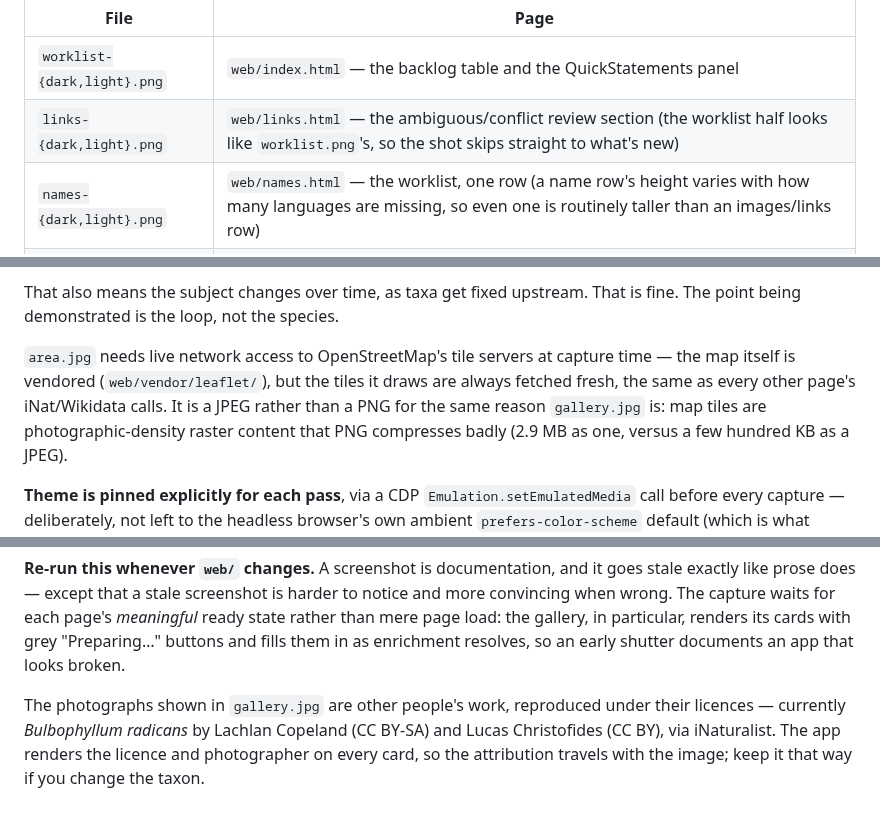
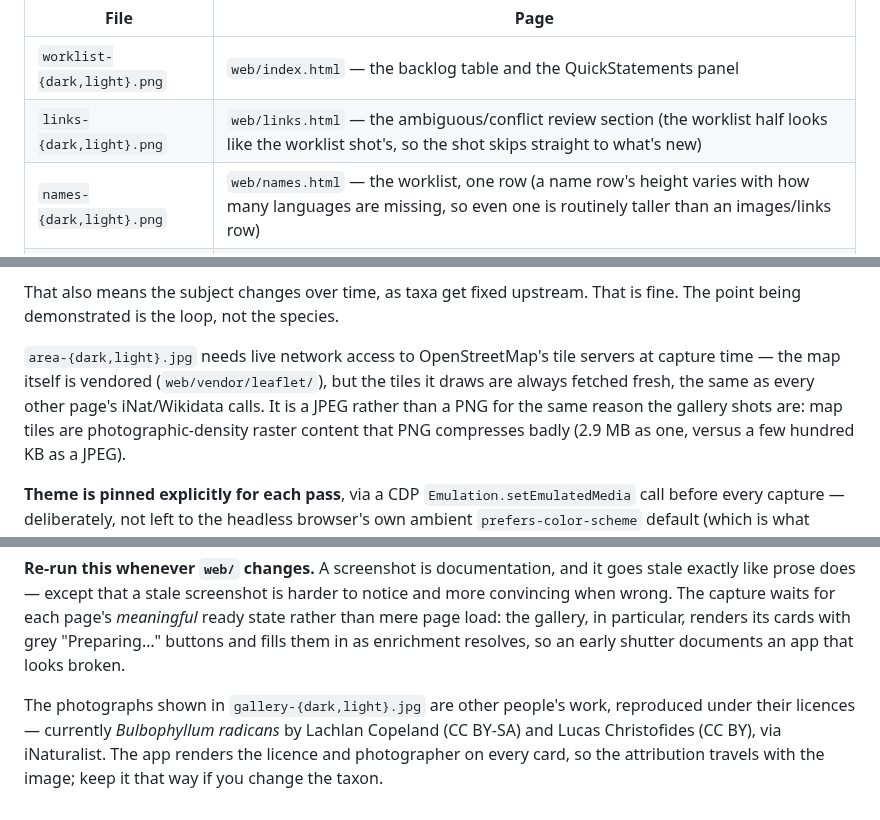
Before and after one commit to Livia-Rasp/wikidata-inat-checker, a Markdown page: docs/screenshots/README.md, 3 parts joined by grey strips. Drawn GitHub-style.

Commit message:
docs: screenshots README names the files v1.9.1 renamed
gallery.jpg, area.jpg and worklist.png were split into -dark/-light pairs;
the prose still pointed at the old single files.

Co-Authored-By: Claude Opus 5.5 <noreply@anthropic.com>

```diff
--- a/docs/screenshots/README.md
+++ b/docs/screenshots/README.md
@@ -20,7 +20,7 @@ always the one the capture happened to pin.
 | File | Page |
 |---|---|
 | `worklist-{dark,light}.png` | `web/index.html` — the backlog table and the QuickStatements panel |
-| `links-{dark,light}.png` | `web/links.html` — the ambiguous/conflict review section (the worklist half looks like `worklist.png`'s, so the shot skips straight to what's new) |
+| `links-{dark,light}.png` | `web/links.html` — the ambiguous/conflict review section (the worklist half looks like the worklist shot's, so the shot skips straight to what's new) |
 | `names-{dark,light}.png` | `web/names.html` — the worklist, one row (a name row's height varies with how many languages are missing, so even one is routinely taller than an images/links row) |
 | `search-{dark,light}.png` | `web/search.html` — clade search, scoped to Orchidaceae |
 | `area-{dark,light}.jpg` | `web/area.html` — the map picker, scoped to 15km around Munich |
@@ -46,10 +46,10 @@ says so, rather than recording a confirm that fails.
 That also means the subject changes over time, as taxa get fixed upstream. That is fine. The point
 being demonstrated is the loop, not the species.
 
-`area.jpg` needs live network access to OpenStreetMap's tile servers at capture time — the map
+`area-{dark,light}.jpg` needs live network access to OpenStreetMap's tile servers at capture time — the map
 itself is vendored (`web/vendor/leaflet/`), but the tiles it draws are always fetched fresh, the
 same as every other page's iNat/Wikidata calls. It is a JPEG rather than a PNG for the same reason
-`gallery.jpg` is: map tiles are photographic-density raster content that PNG compresses badly (2.9
+the gallery shots are: map tiles are photographic-density raster content that PNG compresses badly (2.9
 MB as one, versus a few hundred KB as a JPEG).
 
 **Theme is pinned explicitly for each pass**, via a CDP `Emulation.setEmulatedMedia` call before
@@ -71,7 +71,7 @@ wrong. The capture waits for each page's *meaningful* ready state rather than me
 gallery, in particular, renders its cards with grey "Preparing…" buttons and fills them in as
 enrichment resolves, so an early shutter documents an app that looks broken.
 
-The photographs shown in `gallery.jpg` are other people's work, reproduced under their licences —
+The photographs shown in `gallery-{dark,light}.jpg` are other people's work, reproduced under their licences —
 currently *Bulbophyllum radicans* by Lachlan Copeland (CC BY-SA) and Lucas Christofides (CC BY),
 via iNaturalist. The app renders the licence and photographer on every card, so the attribution
 travels with the image; keep it that way if you change the taxon.
```
